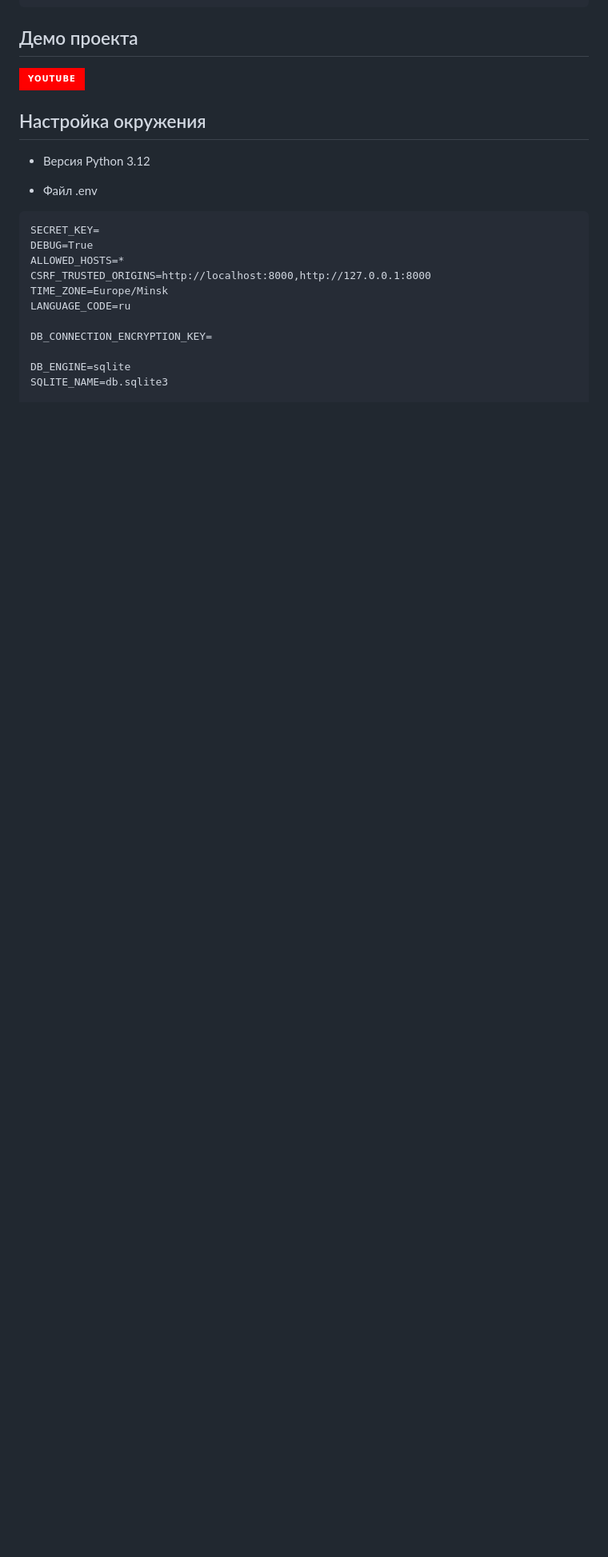
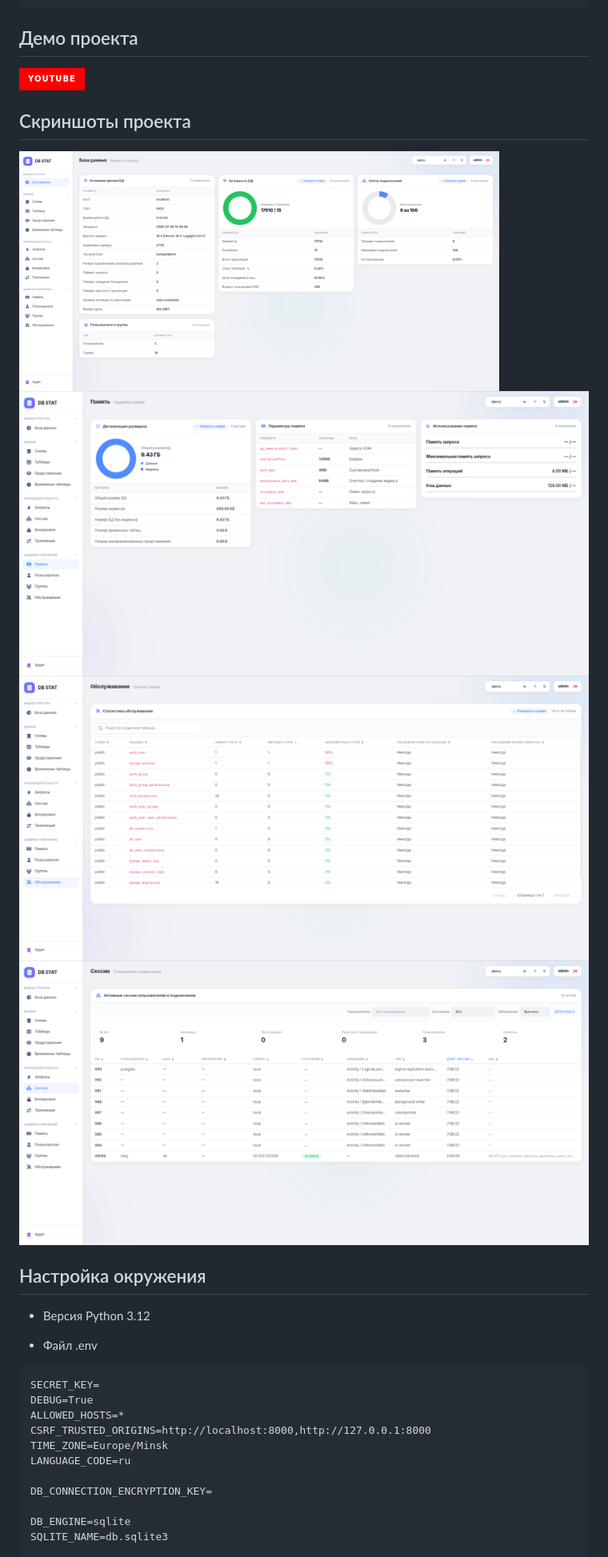
Before and after one commit to OlegEgoism/DB_STAT, a Markdown page: README.md, the part around the change. Shown at 80% size. Rendered like a GitHub page; pictures changed too: screenshots/db.png (added), screenshots/memory.png (added), screenshots/service.png (added); badges without logos; blank space fills up the shorter version.

Commit message:
dev v1

```diff
--- a/README.md
+++ b/README.md
@@ -12,6 +12,13 @@
 ## Демо проекта
 
 [![YouTube](https://img.shields.io/badge/YouTube-FF0000?style=for-the-badge&logo=youtube&logoColor=white)](https://youtu.be/9NN8SoxMOZA)
+
+## Скриншоты проекта
+
+<img src="screenshots/db.png" width="600">
+<img src="screenshots/memory.png" width=600">
+<img src="screenshots/service.png" width=600">
+<img src="screenshots/session.png" width=600">
 
 ## Настройка окружения
 
```
